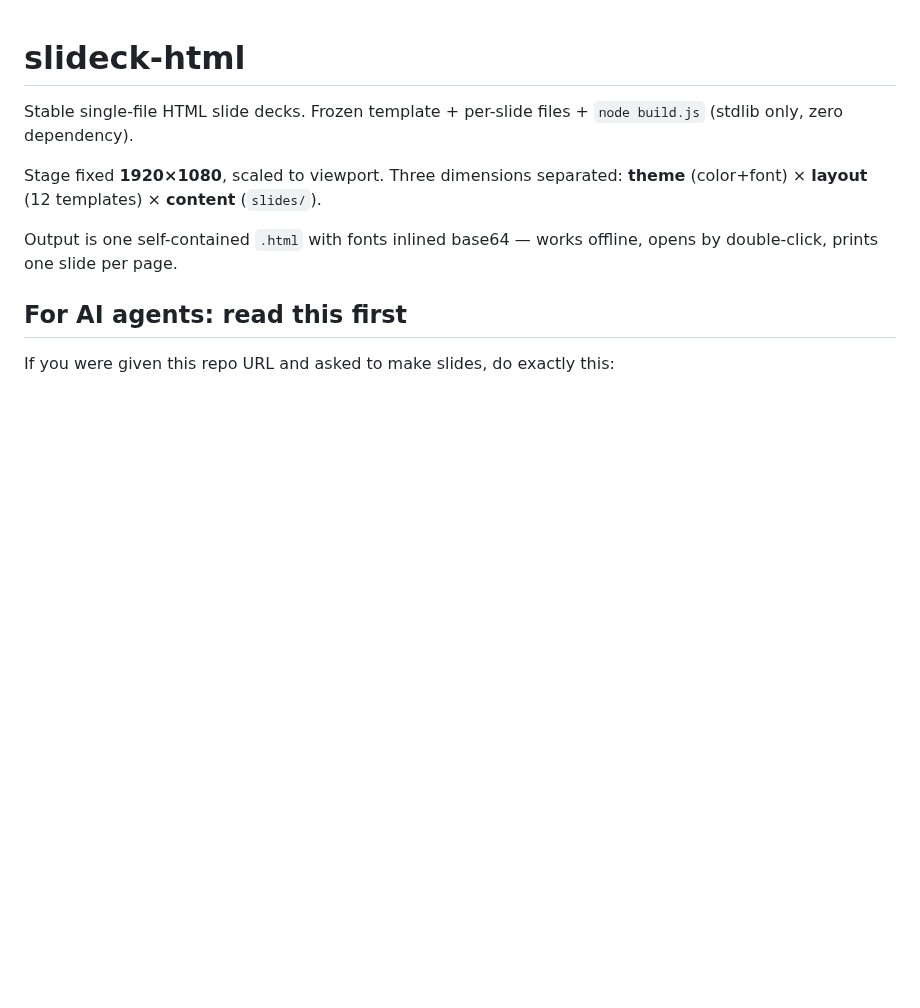
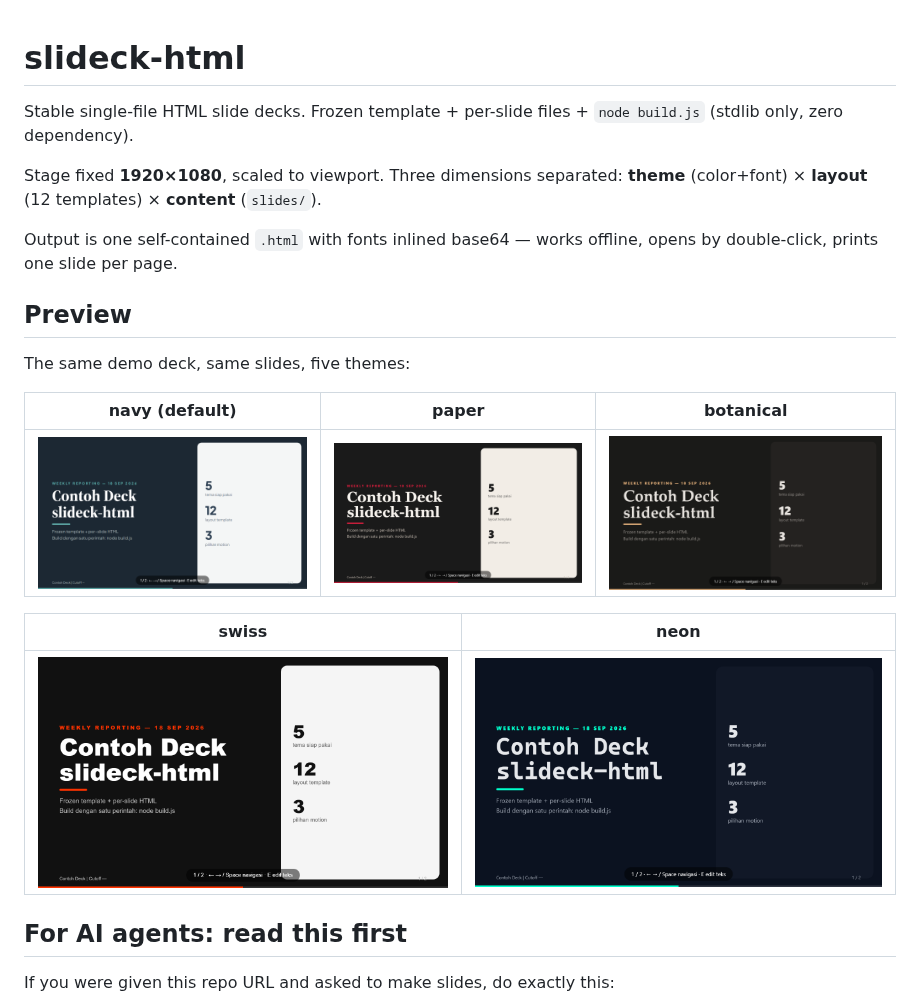
Before and after one commit to mahdyarief/slideck-html, a Markdown page: README.md, the part around the change. Rendered like a GitHub page; pictures changed too: assets/preview/deck-botanical.png (added), assets/preview/deck-navy.png (added), assets/preview/deck-neon.png (added); blank space fills up the shorter version.

Commit message:
Add theme preview screenshots to README
One screenshot per theme (navy/paper/botanical/swiss/neon) rendered from the
built demo deck, so the theme range is visible on the repo page.

```diff
--- a/README.md
+++ b/README.md
@@ -5,6 +5,18 @@ Stable single-file HTML slide decks. Frozen template + per-slide files + `node b
 Stage fixed **1920×1080**, scaled to viewport. Three dimensions separated: **theme** (color+font) × **layout** (12 templates) × **content** (`slides/`).
 
 Output is one self-contained `.html` with fonts inlined base64 — works offline, opens by double-click, prints one slide per page.
+
+## Preview
+
+The same demo deck, same slides, five themes:
+
+| navy (default) | paper | botanical |
+|---|---|---|
+| ![navy](assets/preview/deck-navy.png) | ![paper](assets/preview/deck-paper.png) | ![botanical](assets/preview/deck-botanical.png) |
+
+| swiss | neon |
+|---|---|
+| ![swiss](assets/preview/deck-swiss.png) | ![neon](assets/preview/deck-neon.png) |
 
 ## For AI agents: read this first
 
```
